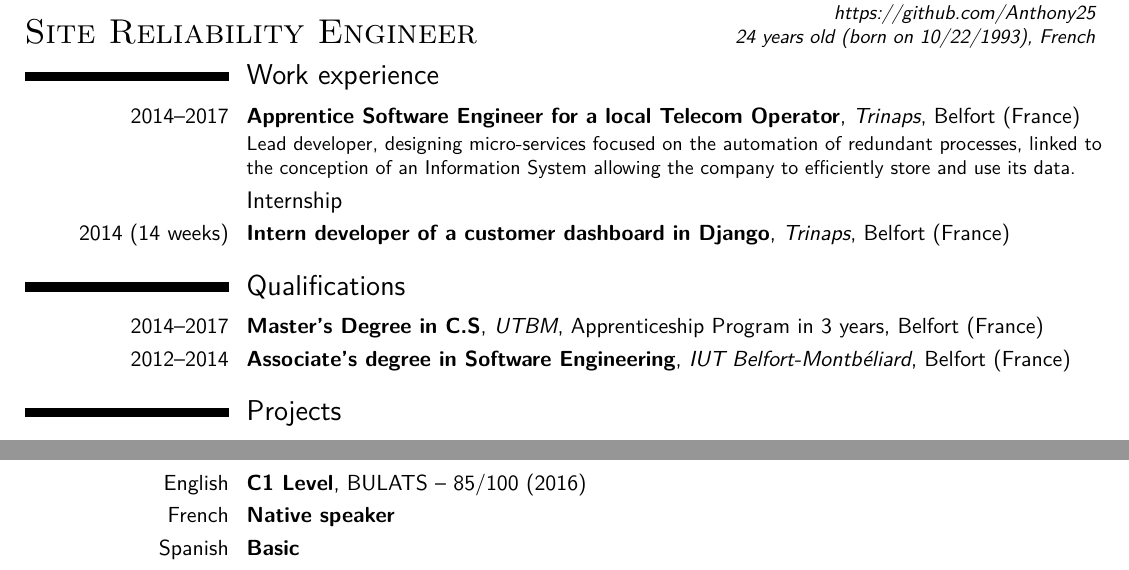
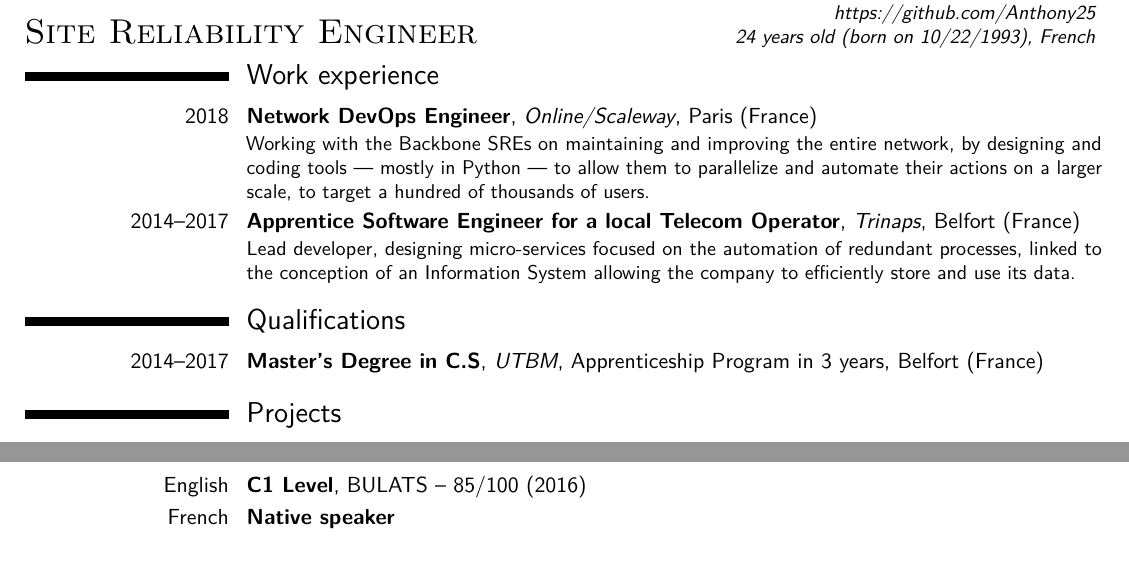
Before and after one commit to aruhier/cv, a LaTeX CV (cv-aruhier.tex): two parts of the page, joined at a grey line, cut so that both start at the same text. Compiled offline with pdfLaTeX.

Commit message:
Add network devops eng. at online

```diff
--- a/cv-aruhier.tex
+++ b/cv-aruhier.tex
@@ -54,6 +54,16 @@
         \babelFR{Expériences professionnelles}%
         \babelEN{Work experience}%
     }
+\cventry{2018}{Network DevOps Engineer}{Online/Scaleway}{}{\babelFR{Paris (75116)}\babelEN{Paris (France)}}{%
+    \babelFR{Travaille avec les SRE backbone sur le maintien et l'amélioration
+        du parc, en leur concevant et développant des outils --- principalement
+        en Python --- qui leur permettent ensuite de paralléliser et
+        automatiser leur actions visant plusieurs milliers d'utilisateurs..}%
+    \babelEN{Working with the Backbone SREs on maintaining and improving the
+        entire network, by designing and coding tools --- mostly in Python --- to allow
+        them to parallelize and automate their actions on a larger scale, to target
+        a hundred of thousands of users. }%
+}
 \cventry{2014--2017}{\babelFR{Apprenti Ingénieur Développeur pour Opérateur Télécom}\babelEN{Apprentice Software Engineer for a local Telecom Operator}}{Trinaps}{}{\babelFR{Belfort (90000)}\babelEN{Belfort (France)}}{%
     \babelFR{Lead développeur, concevant des micro-services centrés sur
         l'automatisation de processus redondants, liés à la conception d'un Système
@@ -62,12 +72,6 @@
         of redundant processes, linked to the conception of an Information
         System allowing the company to efficiently store and use its data.}%
 }
-
-    \subsection{%
-        \babelFR{Stages}%
-        \babelEN{Internship}%
-    }
-\cventry{2014 (\babelFR{14 weeks}\babelEN{14 weeks})}{\babelFR{Développement d'un Extranet en Django}\babelEN{Intern developer of a customer dashboard in Django}}{Trinaps}{\babelFR{Belfort (90000)}\babelEN{Belfort (France)}}{}{}
 
 
     \section{%
@@ -82,14 +86,6 @@
     \babelEN{Apprenticeship Program in 3 years}%
 }{\babelFR{Belfort (90000)}\babelEN{Belfort (France)}}{}
 
-\cventry{2012--2014}{%
-    \babelFR{D.U.T Informatique}%
-    \babelEN{Associate's degree in Software Engineering}%
-}{IUT Belfort-Montbéliard}{}
-{%
-    \babelFR{Belfort (90000)}%
-    \babelEN{Belfort (France)}%
-}{}
 
     \section{%
         \babelFR{Projets}%
@@ -232,5 +228,4 @@ installations}}
     }
 \cvitem{\babelFR{Anglais}\babelEN{English}}{\textbf{\babelFR{Niveau C1}\babelEN{C1 Level}}, BULATS -- 85/100 (2016)}
 \babelEN{\cvitem{French}{\textbf{Native speaker}}}
-\cvitem{\babelFR{Espagnol}\babelEN{Spanish}}{\textbf{\babelFR{Niveau scolaire}\babelEN{Basic}}}
 \end{document}
```
